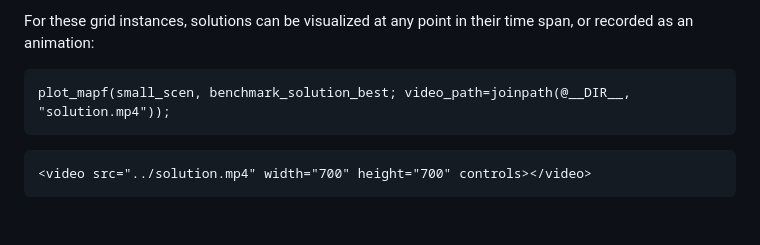
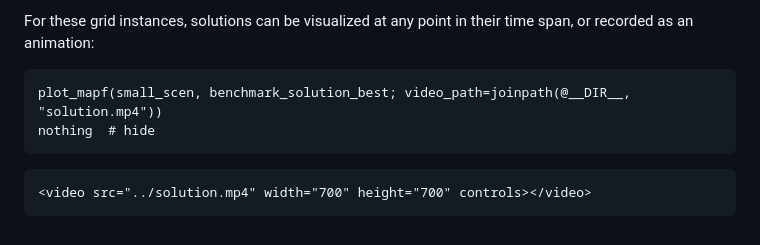
Before and after one commit to gdalle/MultiAgentPathFinding.jl, a Markdown page: docs/src/tutorial.md, the part around the change. Drawn GitHub-style.

Commit message:
docs: hide duplicate plot (#31)

````diff
--- a/docs/src/tutorial.md
+++ b/docs/src/tutorial.md
@@ -103,7 +103,8 @@ benchmark_solution_best = Solution(small_scen)
 For these grid instances, solutions can be visualized at any point in their time span, or recorded as an animation:
 
 ```@example tuto
-plot_mapf(small_scen, benchmark_solution_best; video_path=joinpath(@__DIR__, "solution.mp4"));
+plot_mapf(small_scen, benchmark_solution_best; video_path=joinpath(@__DIR__, "solution.mp4"))
+nothing  # hide
 ```
 
 ```@raw html
````
